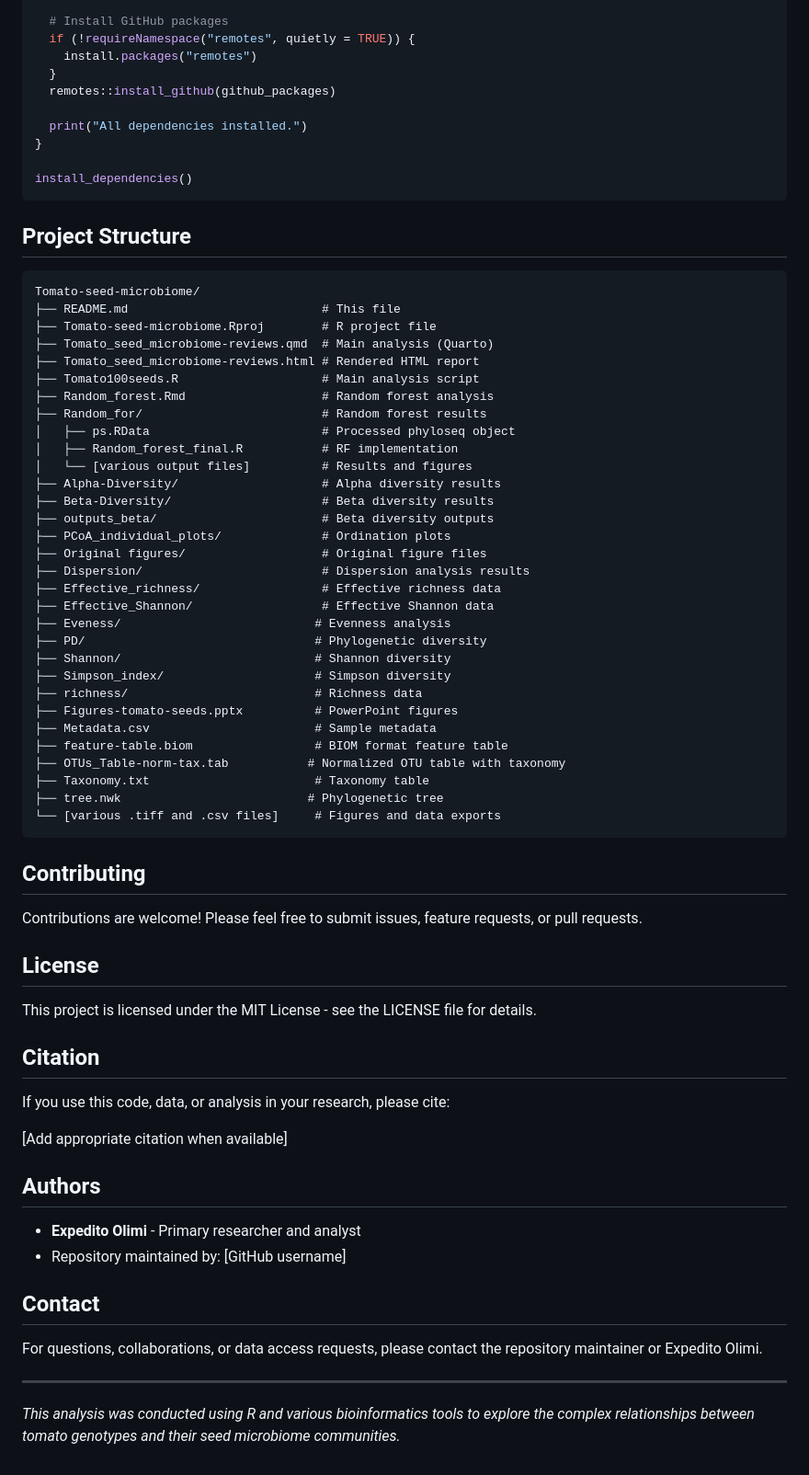
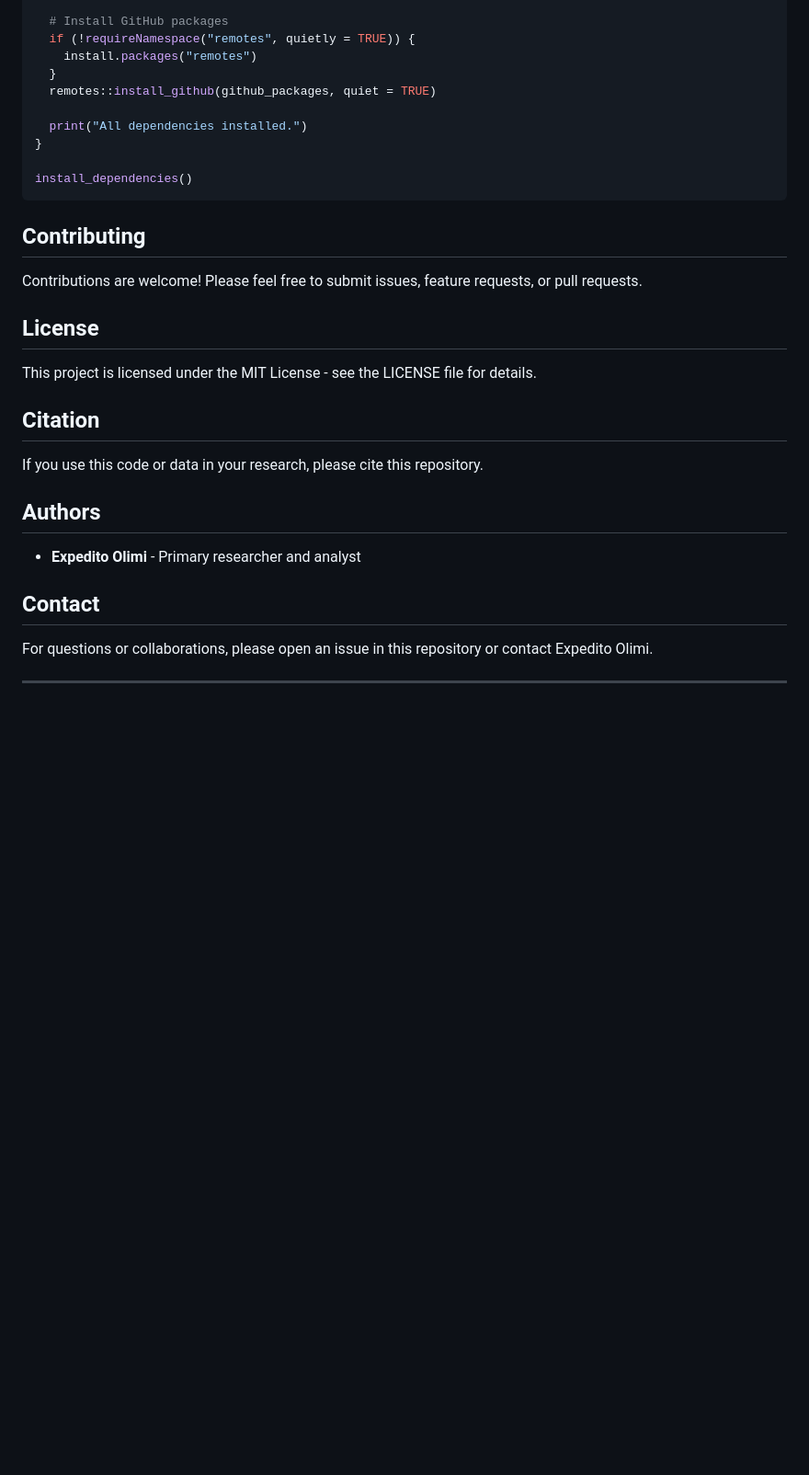
Before and after one commit to kaboyo/Tomato-seed-microbiome, a Markdown page: README.md, the part around one of its changes. Shown at 92% size. Drawn GitHub-style; blank space fills up the shorter version.

````diff
--- a/README.md
+++ b/README.md
@@ -146,7 +181,7 @@ install_dependencies <- function() {
   if (!requireNamespace("remotes", quietly = TRUE)) {
     install.packages("remotes")
   }
-  remotes::install_github(github_packages)
+  remotes::install_github(github_packages, quiet = TRUE)
 
   print("All dependencies installed.")
 }
@@ -154,40 +189,6 @@ install_dependencies <- function() {
 install_dependencies()
 ```
 
-## Project Structure
-```
-Tomato-seed-microbiome/
-├── README.md                           # This file
-├── Tomato-seed-microbiome.Rproj        # R project file
-├── Tomato_seed_microbiome-reviews.qmd  # Main analysis (Quarto)
-├── Tomato_seed_microbiome-reviews.html # Rendered HTML report
-├── Tomato100seeds.R                    # Main analysis script
-├── Random_forest.Rmd                   # Random forest analysis
-├── Random_for/                         # Random forest results
-│   ├── ps.RData                        # Processed phyloseq object
-│   ├── Random_forest_final.R           # RF implementation
-│   └── [various output files]          # Results and figures
-├── Alpha-Diversity/                    # Alpha diversity results
-├── Beta-Diversity/                     # Beta diversity results
-├── outputs_beta/                       # Beta diversity outputs
-├── PCoA_individual_plots/              # Ordination plots
-├── Original figures/                   # Original figure files
-├── Dispersion/                         # Dispersion analysis results
-├── Effective_richness/                 # Effective richness data
-├── Effective_Shannon/                  # Effective Shannon data
-├── Eveness/                           # Evenness analysis
-├── PD/                                # Phylogenetic diversity
-├── Shannon/                           # Shannon diversity
-├── Simpson_index/                     # Simpson diversity
-├── richness/                          # Richness data
-├── Figures-tomato-seeds.pptx          # PowerPoint figures
-├── Metadata.csv                       # Sample metadata
-├── feature-table.biom                 # BIOM format feature table
-├── OTUs_Table-norm-tax.tab           # Normalized OTU table with taxonomy
-├── Taxonomy.txt                       # Taxonomy table
-├── tree.nwk                          # Phylogenetic tree
-└── [various .tiff and .csv files]     # Figures and data exports
-```
 
 ## Contributing
 Contributions are welcome! Please feel free to submit issues, feature requests, or pull requests.
@@ -196,17 +197,12 @@ Contributions are welcome! Please feel free to submit issues, feature requests,
 This project is licensed under the MIT License - see the LICENSE file for details.
 
 ## Citation
-If you use this code, data, or analysis in your research, please cite:
-
-[Add appropriate citation when available]
+If you use this code or data in your research, please cite this repository.
 
 ## Authors
 - **Expedito Olimi** - Primary researcher and analyst
-- Repository maintained by: [GitHub username]
 
 ## Contact
-For questions, collaborations, or data access requests, please contact the repository maintainer or Expedito Olimi.
+For questions or collaborations, please open an issue in this repository or contact Expedito Olimi.
 
 ---
-
-*This analysis was conducted using R and various bioinformatics tools to explore the complex relationships between tomato genotypes and their seed microbiome communities.*
````
Also changed, not shown: other parts of README.md (+82 -47 lines).
